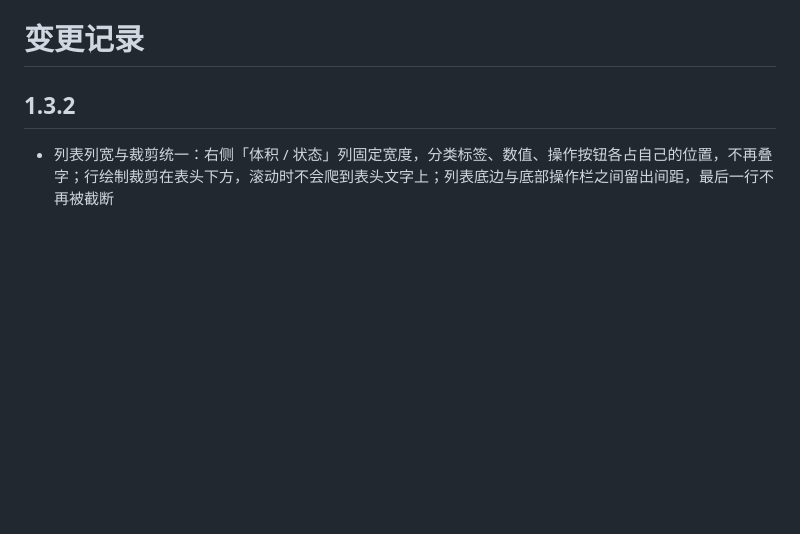
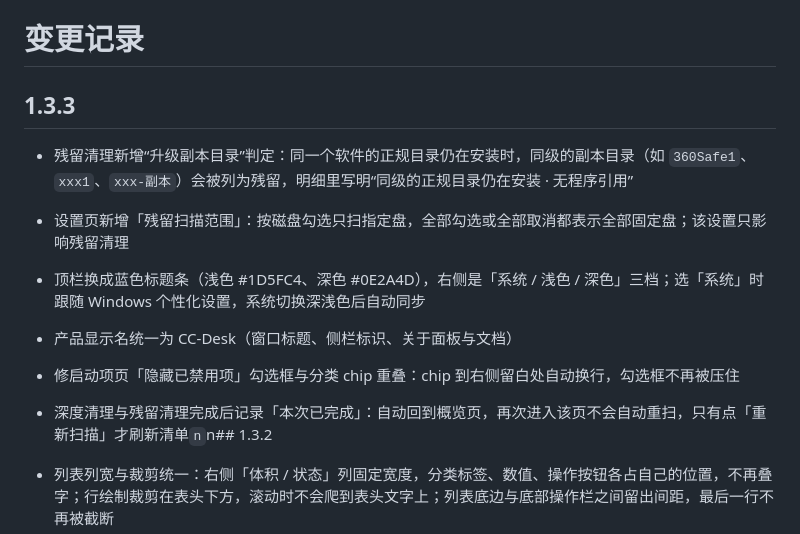
Before and after one commit to papUP8/AG-Cleaner, a Markdown page: CHANGES.md, the part around the change. Drawn GitHub-style; blank space fills up the shorter version.

```diff
--- a/CHANGES.md
+++ b/CHANGES.md
@@ -1,6 +1,13 @@
 # 变更记录
 
-## 1.3.2
+## 1.3.3
+
+- 残留清理新增“升级副本目录”判定：同一个软件的正规目录仍在安装时，同级的副本目录（如 `360Safe1`、`xxx1`、`xxx-副本`）会被列为残留，明细里写明“同级的正规目录仍在安装 · 无程序引用”
+- 设置页新增「残留扫描范围」：按磁盘勾选只扫指定盘，全部勾选或全部取消都表示全部固定盘；该设置只影响残留清理
+- 顶栏换成蓝色标题条（浅色 #1D5FC4、深色 #0E2A4D），右侧是「系统 / 浅色 / 深色」三档；选「系统」时跟随 Windows 个性化设置，系统切换深浅色后自动同步
+- 产品显示名统一为 CC-Desk（窗口标题、侧栏标识、关于面板与文档）
+- 修启动项页「隐藏已禁用项」勾选框与分类 chip 重叠：chip 到右侧留白处自动换行，勾选框不再被压住
+- 深度清理与残留清理完成后记录「本次已完成」：自动回到概览页，再次进入该页不会自动重扫，只有点「重新扫描」才刷新清单`n`n## 1.3.2
 
 - 列表列宽与裁剪统一：右侧「体积 / 状态」列固定宽度，分类标签、数值、操作按钮各占自己的位置，不再叠字；行绘制裁剪在表头下方，滚动时不会爬到表头文字上；列表底边与底部操作栏之间留出间距，最后一行不再被截断
 - 应用卸载、启动项、磁盘分析、深度清理、残留清理、历史记录六个页面的列表按同一套列宽与边界排版
```
Also changed, not shown: NOTICE.md (+6 -6 lines), README.md (+1 -1 lines), docs/screenshots/03-startup-dark.png, docs/screenshots/09-startup-light.png (added), docs/screenshots/10-settings-light.png (added), docs/screenshots/11-dashboard-dark.png (added), 11 other files.
